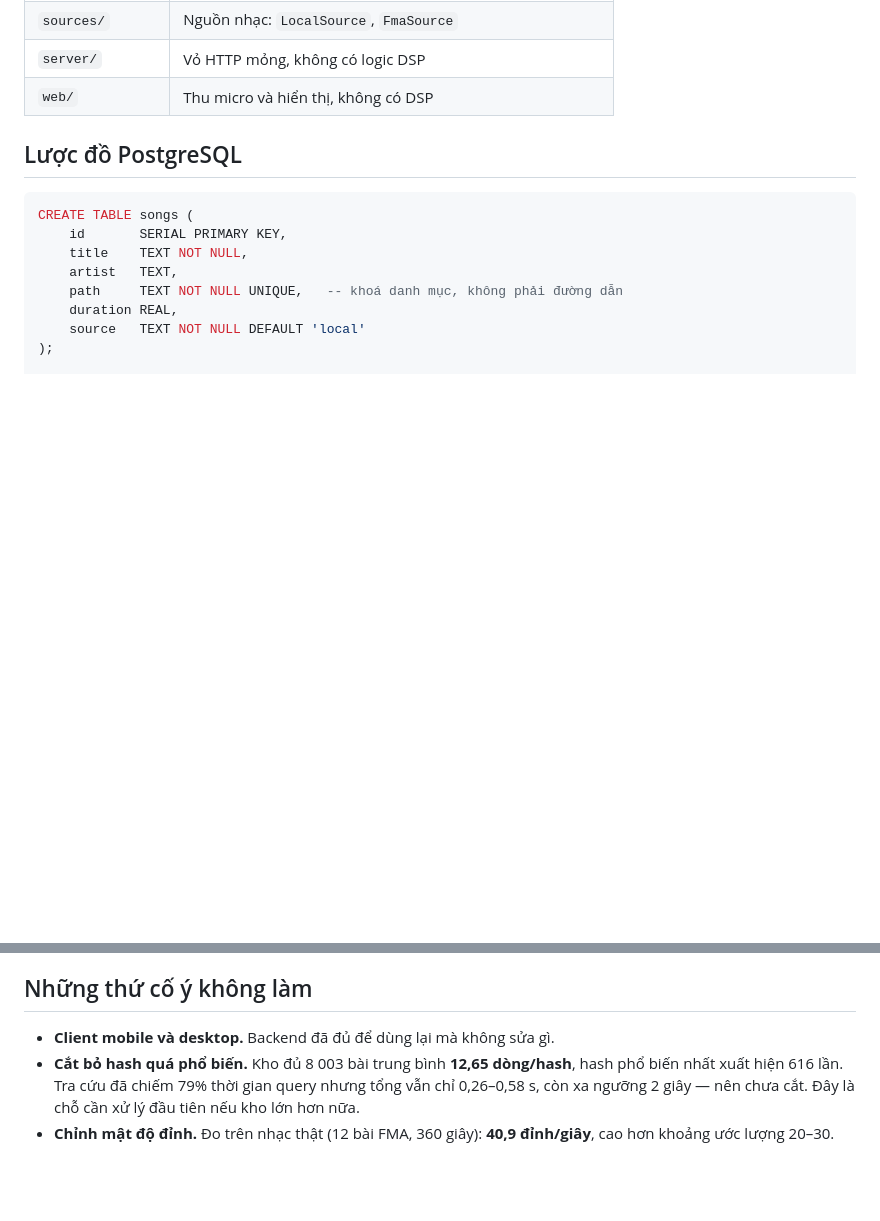
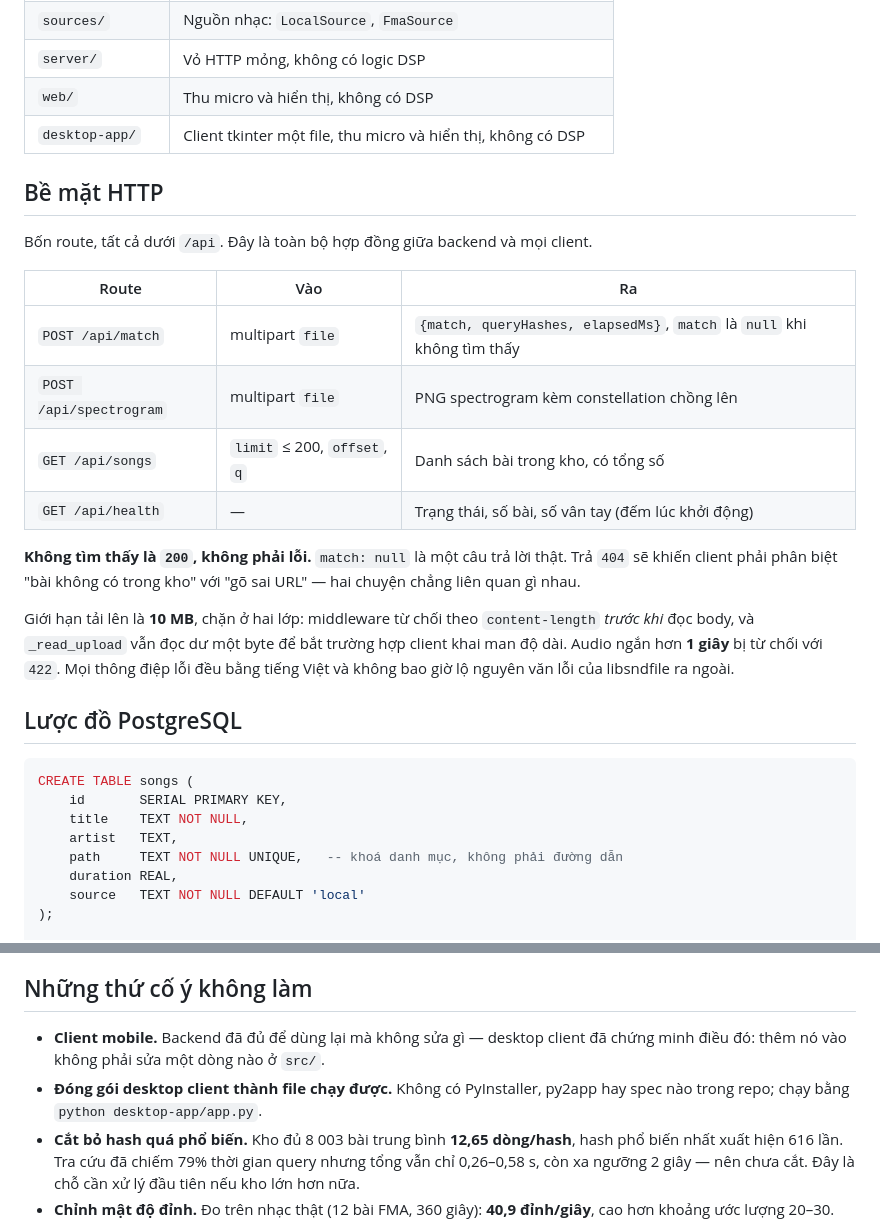
Before and after one commit to ongtungduong/dsp501-final-project, a Markdown page: docs/kien-truc.md, 2 parts joined by grey strips. Rendered like a GitHub page; blank space fills up the shorter version.

```diff
--- a/docs/kien-truc.md
+++ b/docs/kien-truc.md
@@ -37,6 +41,28 @@ nhạc (FMA / data/songs)  ──build, 10 tiến trình──▶  PostgreSQL
 | `sources/` | Nguồn nhạc: `LocalSource`, `FmaSource` |
 | `server/` | Vỏ HTTP mỏng, không có logic DSP |
 | `web/` | Thu micro và hiển thị, không có DSP |
+| `desktop-app/` | Client tkinter một file, thu micro và hiển thị, không có DSP |
+
+## Bề mặt HTTP
+
+Bốn route, tất cả dưới `/api`. Đây là toàn bộ hợp đồng giữa backend và mọi client.
+
+| Route | Vào | Ra |
+|---|---|---|
+| `POST /api/match` | multipart `file` | `{match, queryHashes, elapsedMs}`, `match` là `null` khi không tìm thấy |
+| `POST /api/spectrogram` | multipart `file` | PNG spectrogram kèm constellation chồng lên |
+| `GET /api/songs` | `limit` ≤ 200, `offset`, `q` | Danh sách bài trong kho, có tổng số |
+| `GET /api/health` | — | Trạng thái, số bài, số vân tay (đếm lúc khởi động) |
+
+**Không tìm thấy là `200`, không phải lỗi.** `match: null` là một câu trả lời
+thật. Trả `404` sẽ khiến client phải phân biệt "bài không có trong kho" với
+"gõ sai URL" — hai chuyện chẳng liên quan gì nhau.
+
+Giới hạn tải lên là **10 MB**, chặn ở hai lớp: middleware từ chối theo
+`content-length` *trước khi* đọc body, và `_read_upload` vẫn đọc dư một byte để
+bắt trường hợp client khai man độ dài. Audio ngắn hơn **1 giây** bị từ chối với
+`422`. Mọi thông điệp lỗi đều bằng tiếng Việt và không bao giờ lộ nguyên văn lỗi
+của libsndfile ra ngoài.
 
 ## Lược đồ PostgreSQL
 
@@ -259,7 +319,10 @@ Node 24.15.0. Máy 10 nhân.
 
 ## Những thứ cố ý không làm
 
-- **Client mobile và desktop.** Backend đã đủ để dùng lại mà không sửa gì.
+- **Client mobile.** Backend đã đủ để dùng lại mà không sửa gì — desktop client
+  đã chứng minh điều đó: thêm nó vào không phải sửa một dòng nào ở `src/`.
+- **Đóng gói desktop client thành file chạy được.** Không có PyInstaller,
+  py2app hay spec nào trong repo; chạy bằng `python desktop-app/app.py`.
 - **Cắt bỏ hash quá phổ biến.** Kho đủ 8 003 bài trung bình **12,65 dòng/hash**,
   hash phổ biến nhất xuất hiện 616 lần. Tra cứu đã chiếm 79% thời gian query
   nhưng tổng vẫn chỉ 0,26–0,58 s, còn xa ngưỡng 2 giây — nên chưa cắt. Đây là
```
Also changed, not shown: other parts of docs/kien-truc.md (+52 -14 lines).
